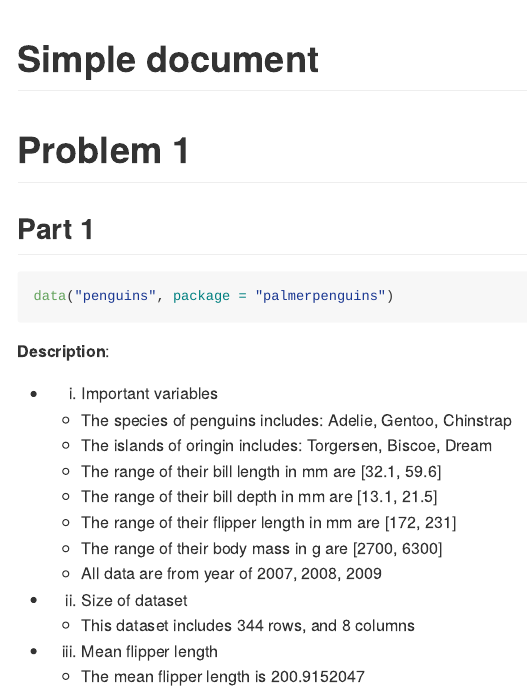
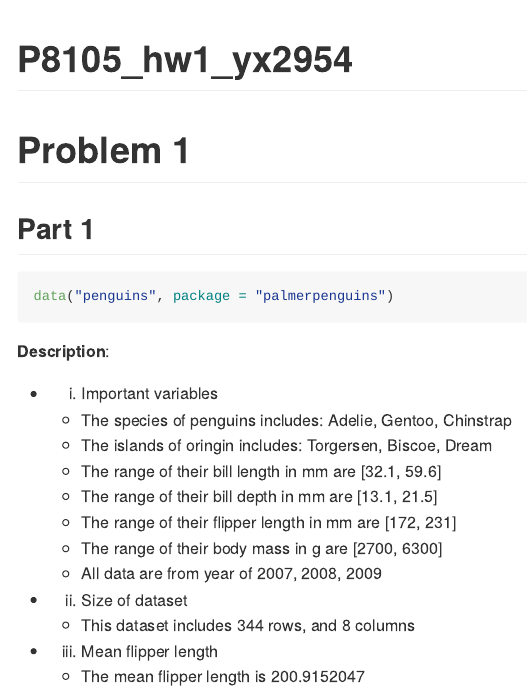
Before and after one commit to Xuuuyeah/p8105_hw1_yx2954, an R Markdown document (p8105_hw1_yx2954.Rmd): the page in a window 1100 px wide, from its top. The pictures show the output file p8105_hw1_yx2954.md that the author committed with the source, drawn offline in the style of GitHub; long lines of code are wrapped.

Commit message:
Change the title

```diff
--- a/p8105_hw1_yx2954.Rmd
+++ b/p8105_hw1_yx2954.Rmd
@@ -1,5 +1,5 @@
 ---
-title: "Simple document"
+title: "P8105_hw1_yx2954"
 output: github_document
 ---
 
```
Also changed, not shown: p8105_hw1_yx2954.md.
